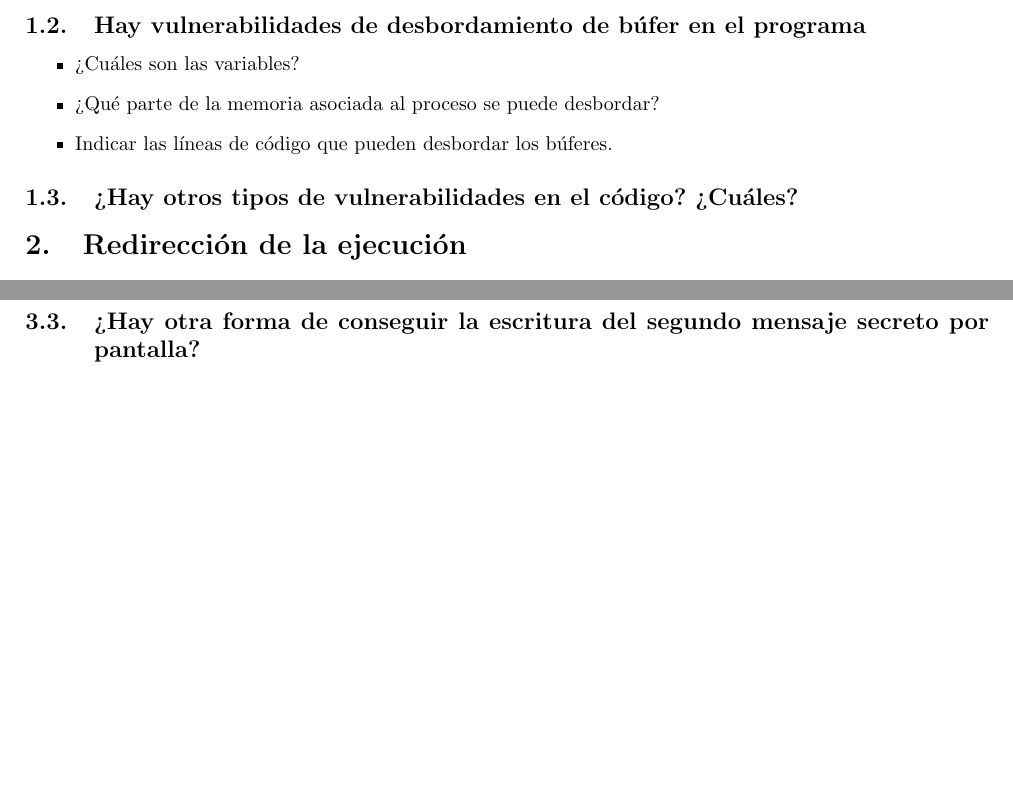
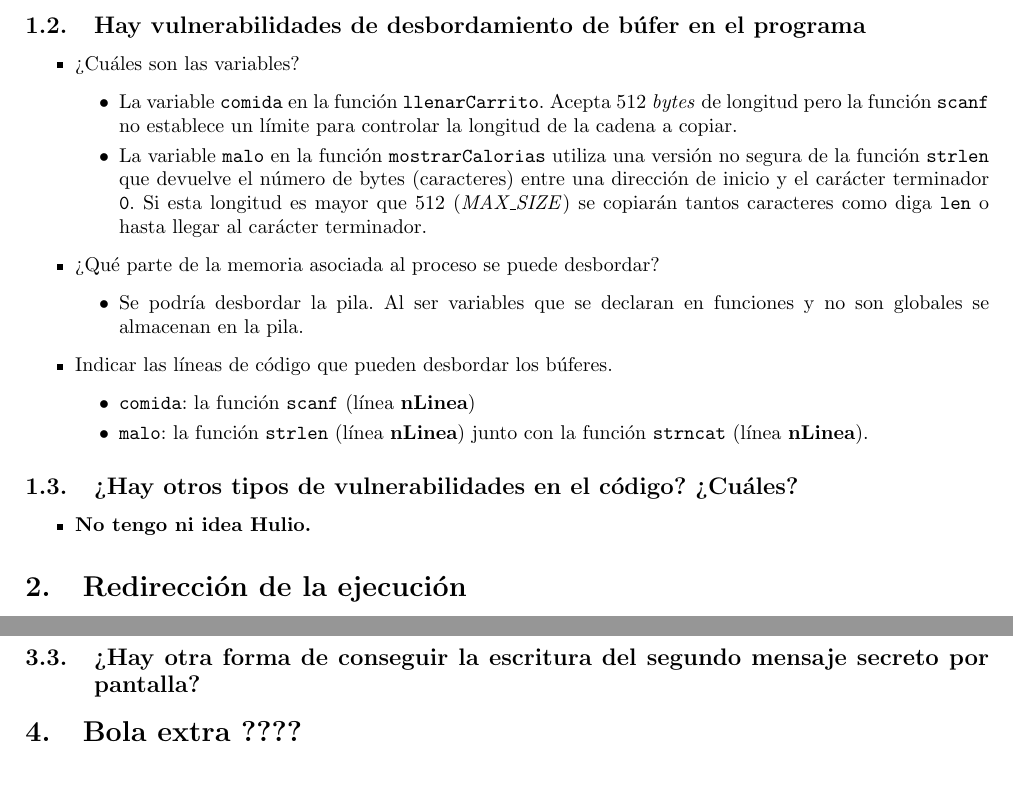
Before and after one commit to piter1902/seguridad_informatica, a LaTeX document (Practica4/memoria/memoria.tex): two parts of page 2 of 2, joined at a grey line, cut so that both start at the same text. Compiled offline with pdfLaTeX.

Commit message:
Memoria hasta la pregunta 2

```diff
--- a/Practica4/memoria/memoria.tex
+++ b/Practica4/memoria/memoria.tex
@@ -44,12 +44,27 @@
 \subsection{Hay vulnerabilidades de desbordamiento de búfer en el programa}
 \begin{itemize}
 \item ¿Cuáles son las variables?
+	\begin{itemize}
+	%\item La variable \texttt{resp} en la función \texttt{main}. Acepta cadenas de caracteres de hasta 512 \emph{bytes} de longitud. \textbf{(?)}
+	\item La variable \texttt{comida} en la función \texttt{llenarCarrito}. Acepta 512 \emph{bytes} de longitud pero la función \texttt{scanf} no establece un límite para controlar la longitud de la cadena a copiar.
+	\item La variable \texttt{malo} en la función \texttt{mostrarCalorias} utiliza una versión no segura de la función \texttt{strlen} que devuelve el número de bytes (caracteres) entre una dirección de inicio y el carácter terminador \texttt{0}. Si esta longitud es mayor que 512 (\emph{MAX\_{}SIZE}) se copiarán tantos caracteres como diga \texttt{len} o hasta llegar al carácter terminador.
+	\end{itemize}
 \item ¿Qué parte de la memoria asociada al proceso se puede desbordar?
+	\begin{itemize}
+	\item Se podría desbordar la pila. Al ser variables que se declaran en funciones y no son globales se almacenan en la pila.
+	\end{itemize}
 \item Indicar las líneas de código que pueden desbordar los búferes.
+	\begin{itemize}
+%	\item \texttt{resp}: el acceso a los datos de otro \emph{array} (\texttt{funcsec}) en la línea \textbf{nLinea}.
+	\item \texttt{comida}: la función \texttt{scanf} (línea \textbf{nLinea})
+	\item \texttt{malo}: la función \texttt{strlen} (línea \textbf{nLinea}) junto con la función \texttt{strncat}  (línea \textbf{nLinea}).
+	\end{itemize}
 \end{itemize}
 
 \subsection{¿Hay otros tipos de vulnerabilidades en el código? ¿Cuáles?}
-
+\begin{itemize}
+\item \textbf{No tengo ni idea Hulio.}
+\end{itemize}
 
 \section{Redirección de la ejecución}
 \subsection{¿Cuál es la dirección de las variables \texttt{func} y \texttt{funcsec}? ¿En qué parte de la memoria se encuentran?}
@@ -67,6 +82,7 @@
 \subsection{¿Hay otra forma de conseguir la escritura del segundo mensaje secreto por pantalla?}
 
 
+\section{Bola extra ????}
 
 
 
```
Also changed, not shown: Practica4/memoria/memoria.pdf.
